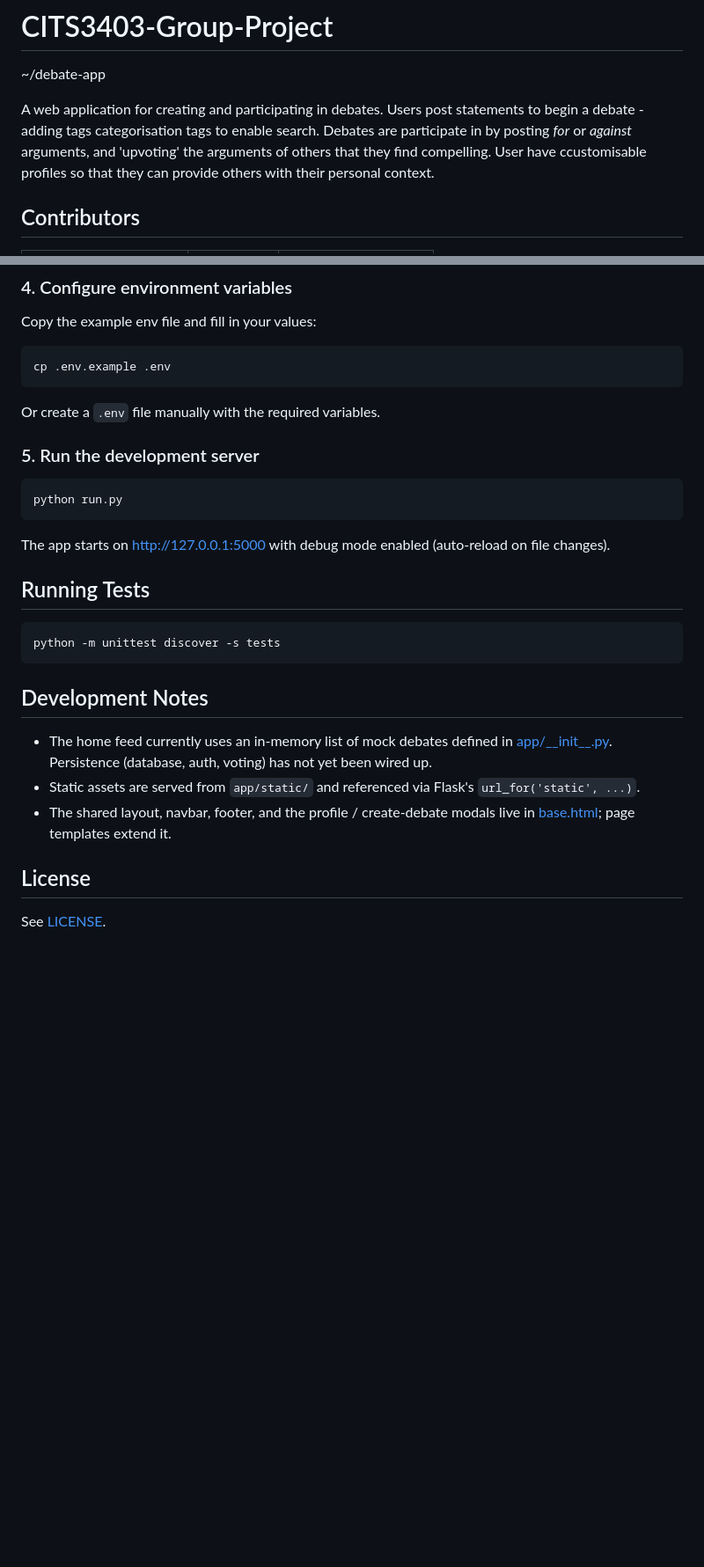
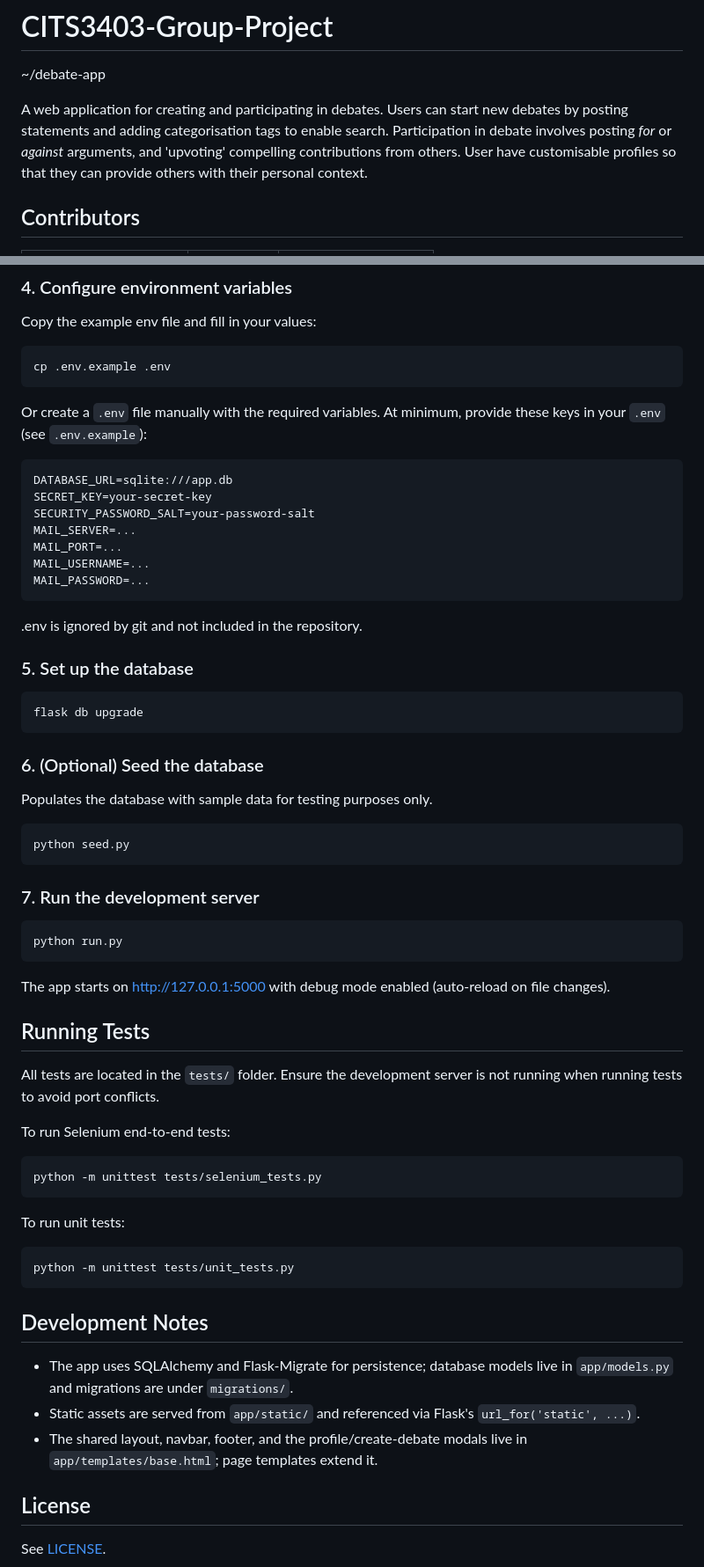
Before and after one commit to ali-fadaee/CITS3403-Group-Project, a Markdown page: README.md, 2 parts joined by grey strips. Shown at 88% size. GitHub-like rendering; blank space fills up the shorter version.

Commit message:
updated the README.md to reflect the final project structure and implmenetation

````diff
--- a/README.md
+++ b/README.md
@@ -2,7 +2,7 @@
 
 ~/debate-app
 
-A web application for creating and participating in debates. Users post statements to begin a debate - adding tags categorisation tags to enable search. Debates are participate in by posting *for* or *against* arguments, and 'upvoting' the arguments of others that they find compelling. User have ccustomisable profiles so that they can provide others with their personal context.
+A web application for creating and participating in debates. Users can start new debates by posting statements and adding categorisation tags to enable search. Participation in debate involves posting *for* or *against* arguments, and 'upvoting' compelling contributions from others. User have customisable profiles so that they can provide others with their personal context.
 
 ## Contributors
 
@@ -89,8 +97,31 @@ cp .env.example .env
 ```
 
 Or create a `.env` file manually with the required variables.
+At minimum, provide these keys in your `.env` (see `.env.example`):
 
-### 5. Run the development server
+```text
+DATABASE_URL=sqlite:///app.db
+SECRET_KEY=your-secret-key
+SECURITY_PASSWORD_SALT=your-password-salt
+MAIL_SERVER=...
+MAIL_PORT=...
+MAIL_USERNAME=...
+MAIL_PASSWORD=...
+```
+.env is ignored by git and not included in the repository.
+
+### 5. Set up the database
+```bash
+flask db upgrade
+```
+
+### 6. (Optional) Seed the database
+Populates the database with sample data for testing purposes only.
+
+```bash
+python seed.py
+```
+### 7. Run the development server
 
 ```bash
 python run.py
@@ -101,19 +132,28 @@ mode enabled (auto-reload on file changes).
 
 ## Running Tests
 
+All tests are located in the `tests/` folder. Ensure the development server is not running when running tests to avoid port conflicts.
+
+To run Selenium end-to-end tests:
+
 ```bash
-python -m unittest discover -s tests
+python -m unittest tests/selenium_tests.py
+```
+
+To run unit tests:
+
+```bash
+python -m unittest tests/unit_tests.py
 ```
 
 ## Development Notes
 
-- The home feed currently uses an in-memory list of mock debates defined in
-  [app/\_\_init\_\_.py](app/__init__.py). Persistence (database, auth, voting)
-  has not yet been wired up.
+- The app uses SQLAlchemy and Flask-Migrate for persistence; database models
+  live in `app/models.py` and migrations are under `migrations/`.
 - Static assets are served from `app/static/` and referenced via Flask's
   `url_for('static', ...)`.
-- The shared layout, navbar, footer, and the profile / create-debate modals
-  live in [base.html](app/templates/base.html); page templates extend it.
+- The shared layout, navbar, footer, and the profile/create-debate modals
+  live in `app/templates/base.html`; page templates extend it.
 
 ## License
 
````
Also changed, not shown: other parts of README.md (+15 -7 lines).
